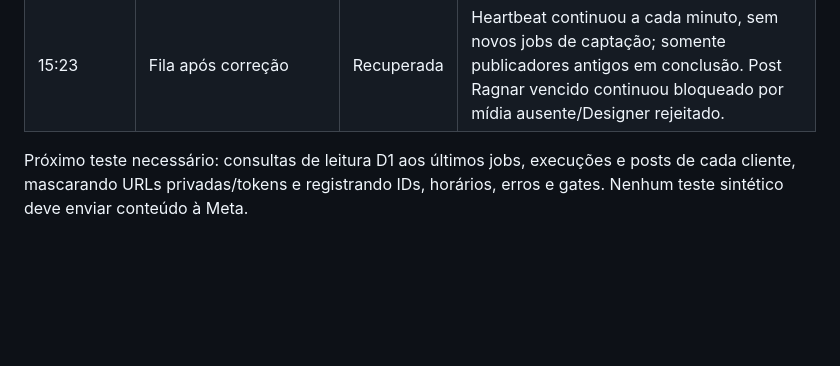
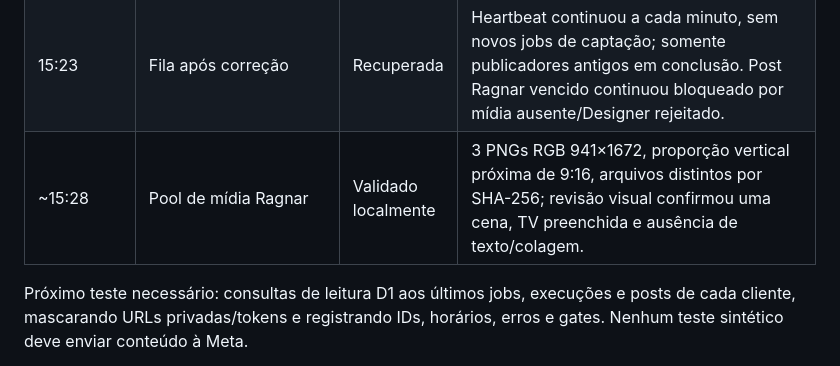
Before and after one commit to globalplay27/SERVIDOR-GLOBAL-PLAY, a Markdown page: docs/nexus-memory/TEST_RESULTS.md, the part around the change. GitHub-like rendering; blank space fills up the shorter version.

Commit message:
docs: record Ragnar media validation

```diff
--- a/docs/nexus-memory/TEST_RESULTS.md
+++ b/docs/nexus-memory/TEST_RESULTS.md
@@ -16,5 +16,6 @@
 | 15:16–15:23 | Diagnóstico sanitizado pelo Worker | Causa confirmada | Cron ativo; jobs `lead-hunter` por minuto, jobs presos em `running`, dezenas em `scheduled`; Publisher ficava atrás do backlog. Nenhum token, legenda ou URL de mídia foi retornado. |
 | 15:21:12 | Publicação Global Play | Sucesso real | `agentcore:globalplay-streaming:2026-09-27:1100` passou a `published`; Publisher registrou 1 publicada, 0 falhas. |
 | 15:23 | Fila após correção | Recuperada | Heartbeat continuou a cada minuto, sem novos jobs de captação; somente publicadores antigos em conclusão. Post Ragnar vencido continuou bloqueado por mídia ausente/Designer rejeitado. |
+| ~15:28 | Pool de mídia Ragnar | Validado localmente | 3 PNGs RGB 941×1672, proporção vertical próxima de 9:16, arquivos distintos por SHA-256; revisão visual confirmou uma cena, TV preenchida e ausência de texto/colagem. |
 
 Próximo teste necessário: consultas de leitura D1 aos últimos jobs, execuções e posts de cada cliente, mascarando URLs privadas/tokens e registrando IDs, horários, erros e gates. Nenhum teste sintético deve enviar conteúdo à Meta.
```
